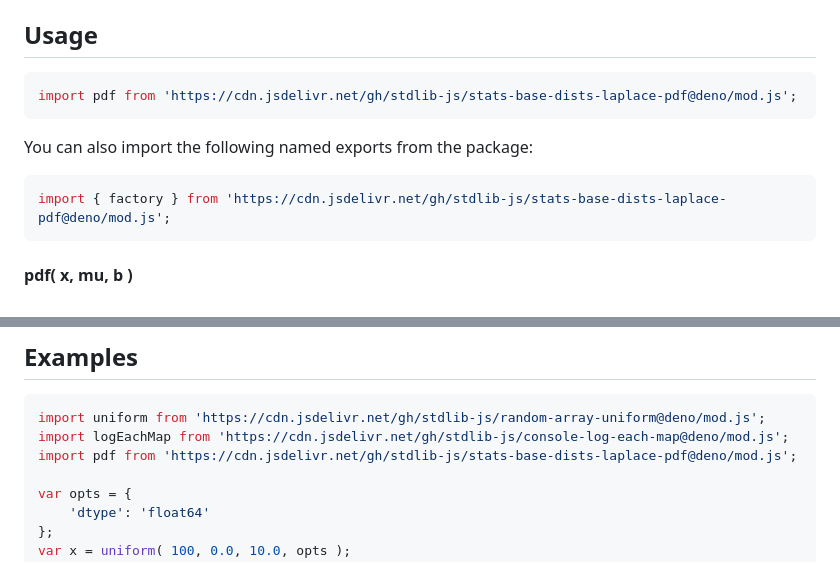
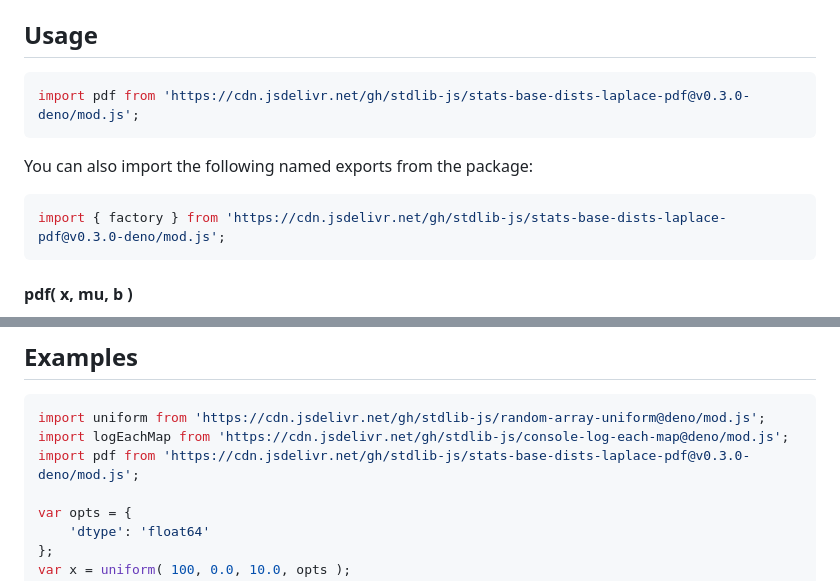
Before and after one commit to stdlib-js/stats-base-dists-laplace-pdf, a Markdown page: README.md, 2 parts joined by grey strips. GitHub-like rendering.

Commit message:
Update README.md for Deno bundle v0.3.0

````diff
--- a/README.md
+++ b/README.md
@@ -65,13 +65,13 @@ where `mu` is the location parameter and `b > 0` is the scale parameter (also ca
 ## Usage
 
 ```javascript
-import pdf from 'https://cdn.jsdelivr.net/gh/stdlib-js/stats-base-dists-laplace-pdf@deno/mod.js';
+import pdf from 'https://cdn.jsdelivr.net/gh/stdlib-js/stats-base-dists-laplace-pdf@v0.3.0-deno/mod.js';
 ```
 
 You can also import the following named exports from the package:
 
 ```javascript
-import { factory } from 'https://cdn.jsdelivr.net/gh/stdlib-js/stats-base-dists-laplace-pdf@deno/mod.js';
+import { factory } from 'https://cdn.jsdelivr.net/gh/stdlib-js/stats-base-dists-laplace-pdf@v0.3.0-deno/mod.js';
 ```
 
 #### pdf( x, mu, b )
@@ -142,7 +142,7 @@ y = mypdf( 12.0 );
 ```javascript
 import uniform from 'https://cdn.jsdelivr.net/gh/stdlib-js/random-array-uniform@deno/mod.js';
 import logEachMap from 'https://cdn.jsdelivr.net/gh/stdlib-js/console-log-each-map@deno/mod.js';
-import pdf from 'https://cdn.jsdelivr.net/gh/stdlib-js/stats-base-dists-laplace-pdf@deno/mod.js';
+import pdf from 'https://cdn.jsdelivr.net/gh/stdlib-js/stats-base-dists-laplace-pdf@v0.3.0-deno/mod.js';
 
 var opts = {
     'dtype': 'float64'
````
